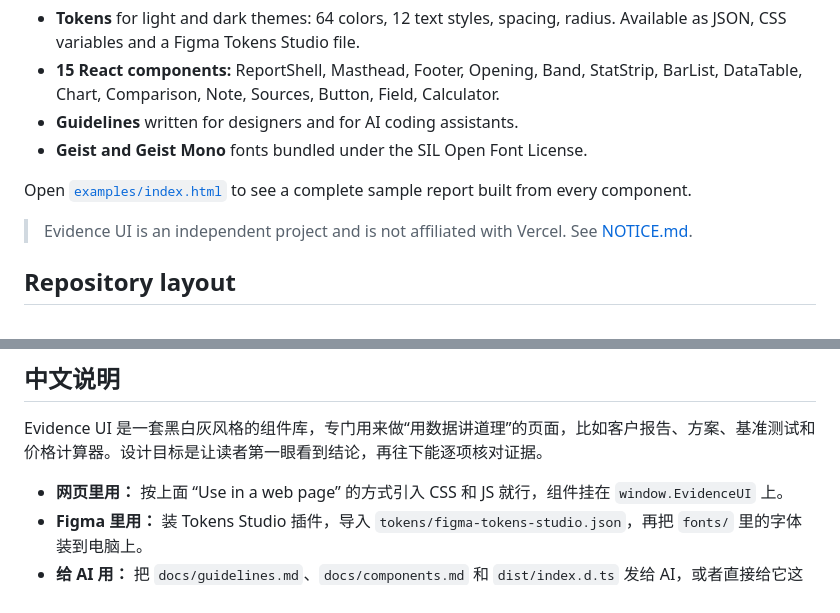
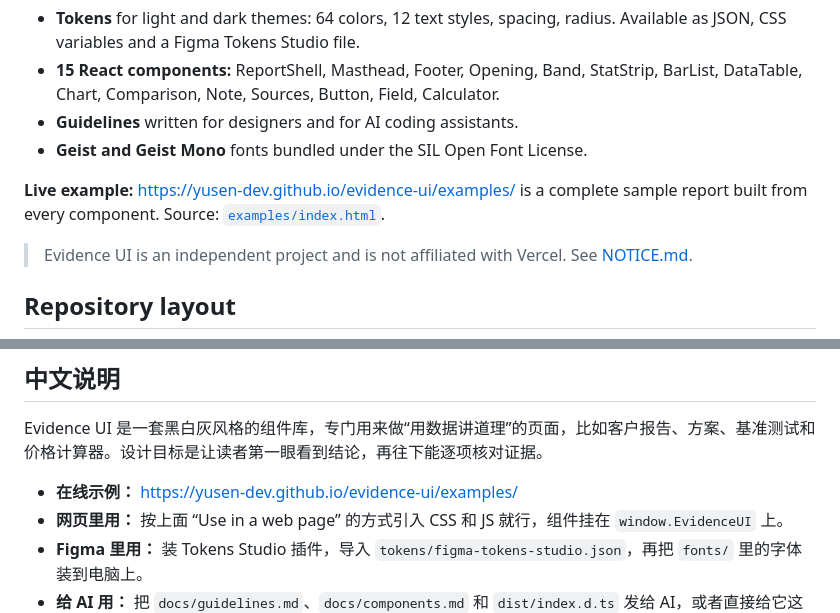
Before and after one commit to yusen-dev/evidence-ui, a Markdown page: README.md, 2 parts joined by grey strips. GitHub-like rendering.

Commit message:
Link the live example on GitHub Pages
Co-Authored-By: Claude Opus 5.5 <noreply@anthropic.com>

```diff
--- a/README.md
+++ b/README.md
@@ -7,7 +7,7 @@ A small, monochrome component kit for pages that make a case with numbers: custo
 - **Guidelines** written for designers and for AI coding assistants.
 - **Geist and Geist Mono** fonts bundled under the SIL Open Font License.
 
-Open [`examples/index.html`](examples/index.html) to see a complete sample report built from every component.
+**Live example:** https://yusen-dev.github.io/evidence-ui/examples/ is a complete sample report built from every component. Source: [`examples/index.html`](examples/index.html).
 
 > Evidence UI is an independent project and is not affiliated with Vercel. See [NOTICE.md](NOTICE.md).
 
@@ -69,6 +69,7 @@ Give your assistant `docs/guidelines.md`, `docs/components.md` and `dist/index.d
 
 Evidence UI 是一套黑白灰风格的组件库，专门用来做“用数据讲道理”的页面，比如客户报告、方案、基准测试和价格计算器。设计目标是让读者第一眼看到结论，再往下能逐项核对证据。
 
+- **在线示例：** https://yusen-dev.github.io/evidence-ui/examples/
 - **网页里用：** 按上面 “Use in a web page” 的方式引入 CSS 和 JS 就行，组件挂在 `window.EvidenceUI` 上。
 - **Figma 里用：** 装 Tokens Studio 插件，导入 `tokens/figma-tokens-studio.json`，再把 `fonts/` 里的字体装到电脑上。
 - **给 AI 用：** 把 `docs/guidelines.md`、`docs/components.md` 和 `dist/index.d.ts` 发给 AI，或者直接给它这个仓库的链接。
```
